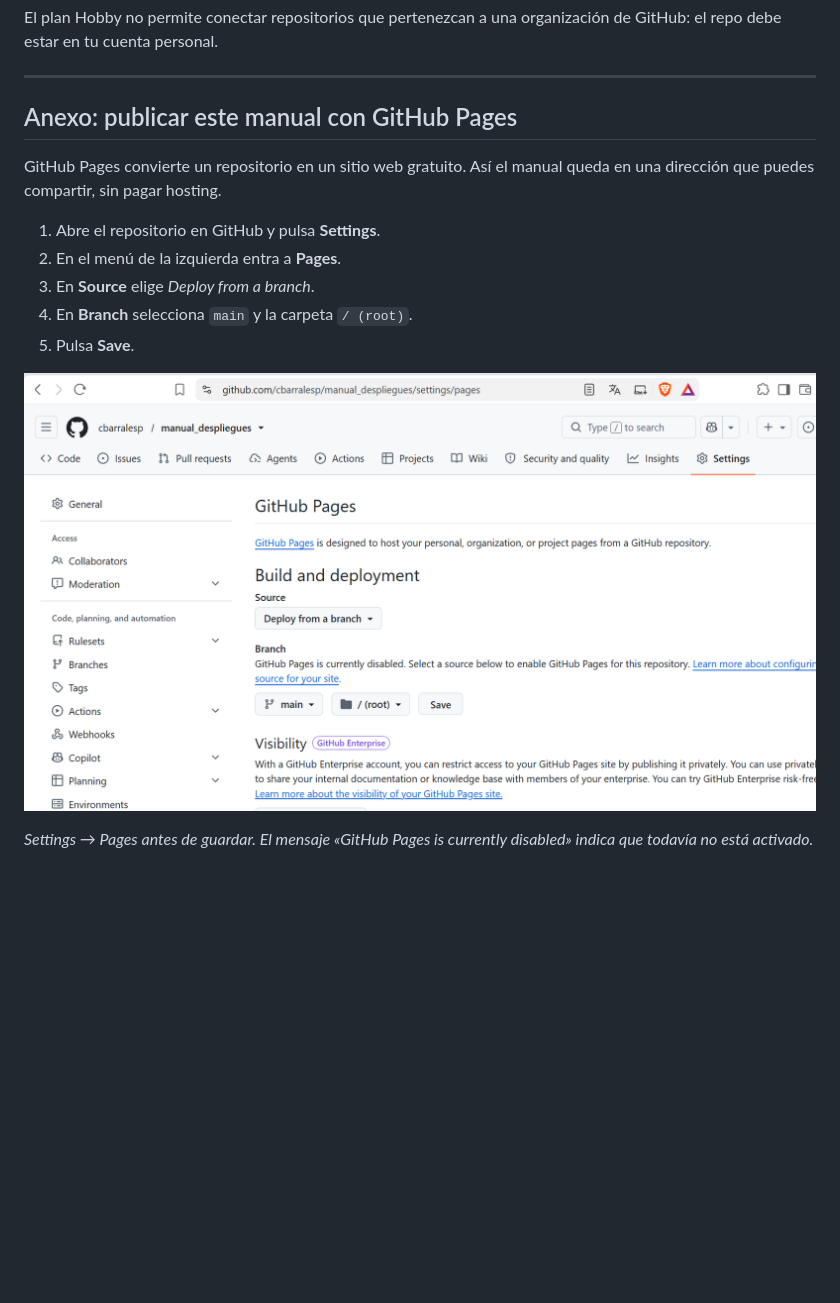
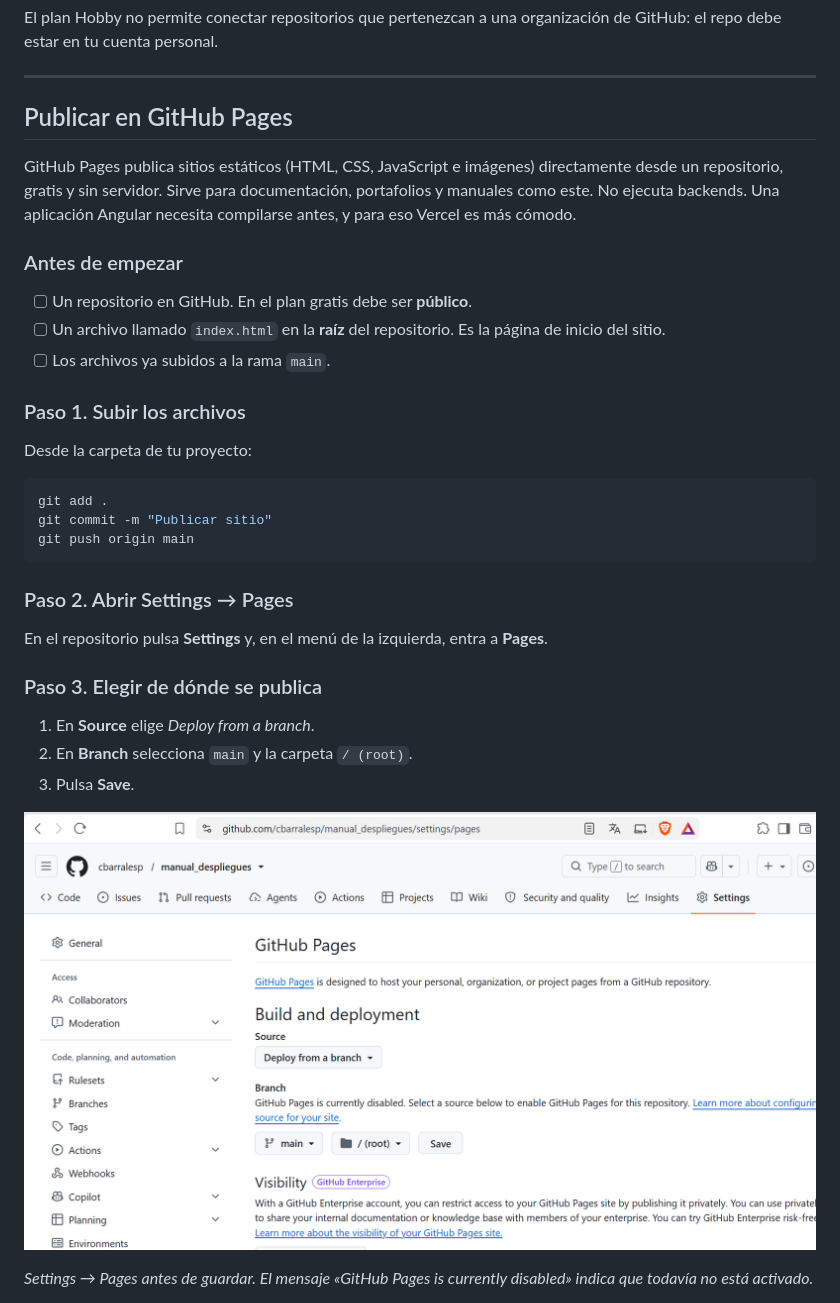
Before and after one commit to cbarralesp/manual_despliegues, a Markdown page: MANUAL-VERCEL-ANGULAR.md, the part around one of its changes. GitHub-like rendering; blank space fills up the shorter version.

````diff
--- a/MANUAL-VERCEL-ANGULAR.md
+++ b/MANUAL-VERCEL-ANGULAR.md
@@ -236,17 +236,37 @@ El plan Hobby no permite conectar repositorios que pertenezcan a una organizaci
 
 ---
 
-## Anexo: publicar este manual con GitHub Pages
+## Publicar en GitHub Pages
 
-GitHub Pages convierte un repositorio en un sitio web gratuito. Así el manual queda en una dirección que puedes compartir, sin pagar hosting.
+GitHub Pages publica sitios estáticos (HTML, CSS, JavaScript e imágenes) directamente desde un repositorio, gratis y sin servidor. Sirve para documentación, portafolios y manuales como este. No ejecuta backends. Una aplicación Angular necesita compilarse antes, y para eso Vercel es más cómodo.
 
-1. Abre el repositorio en GitHub y pulsa **Settings**.
-2. En el menú de la izquierda entra a **Pages**.
-3. En **Source** elige *Deploy from a branch*.
-4. En **Branch** selecciona `main` y la carpeta `/ (root)`.
-5. Pulsa **Save**.
+### Antes de empezar
 
-![GitHub Pages: Settings, Pages](img/12-github-pages.png)
+- [ ] Un repositorio en GitHub. En el plan gratis debe ser **público**.
+- [ ] Un archivo llamado `index.html` en la **raíz** del repositorio. Es la página de inicio del sitio.
+- [ ] Los archivos ya subidos a la rama `main`.
+
+### Paso 1. Subir los archivos
+
+Desde la carpeta de tu proyecto:
+
+```bash
+git add .
+git commit -m "Publicar sitio"
+git push origin main
+```
+
+### Paso 2. Abrir Settings → Pages
+
+En el repositorio pulsa **Settings** y, en el menú de la izquierda, entra a **Pages**.
+
+### Paso 3. Elegir de dónde se publica
+
+1. En **Source** elige *Deploy from a branch*.
+2. En **Branch** selecciona `main` y la carpeta `/ (root)`.
+3. Pulsa **Save**.
+
+![Settings, Pages antes de guardar](img/12-github-pages.png)
 
 *Settings → Pages antes de guardar. El mensaje «GitHub Pages is currently disabled» indica que todavía no está activado.*
 
````
Also changed, not shown: other parts of MANUAL-VERCEL-ANGULAR.md (+32 -4 lines), README.md (+1 -0 lines), img/13-github-pages-guardado.png (added), 1 other file.
